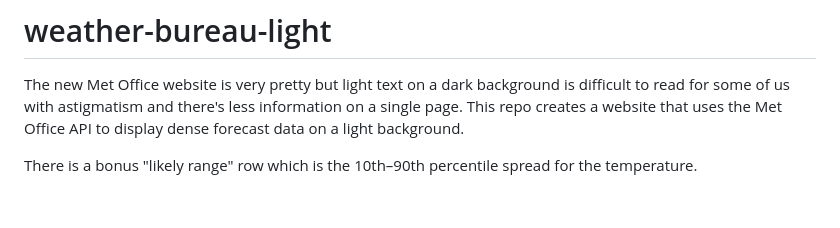
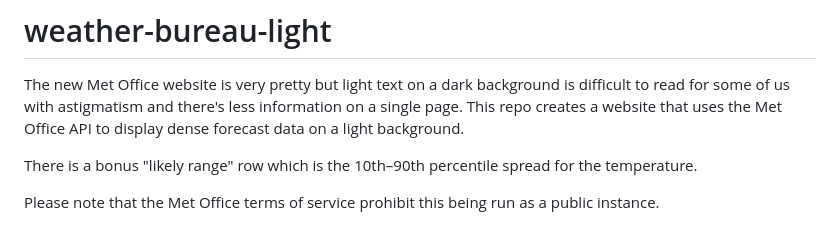
Before and after one commit to mratford/weather-bureau-light, a Markdown page: README.md, the part around the change. Rendered like a GitHub page; blank space fills up the shorter version.

Commit message:
Add note about Met Office terms

```diff
--- a/README.md
+++ b/README.md
@@ -9,6 +9,9 @@ Office API to display dense forecast data on a light background.
 
 There is a bonus "likely range" row which is the 10th–90th percentile spread
 for the temperature.
+
+Please note that the Met Office terms of service prohibit this being run as a public
+instance.
 
 ![The forecast page for Brentwood: a scrollable strip of day tabs, each with a weather symbol, max and min temperature and sunrise and sunset times, above an hourly table whose rows are weather symbol, chance of precipitation, temperature, feels like, likely range, wind speed and direction, wind gust, visibility, humidity, UV index and pressure.](docs/screenshot.jpg)
 
```
